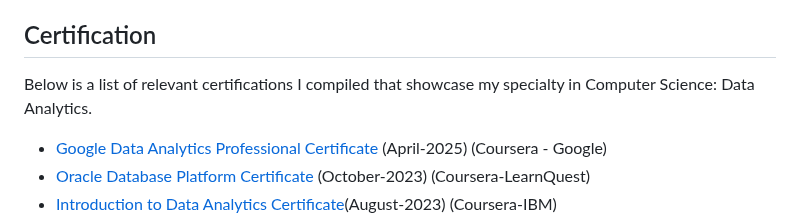
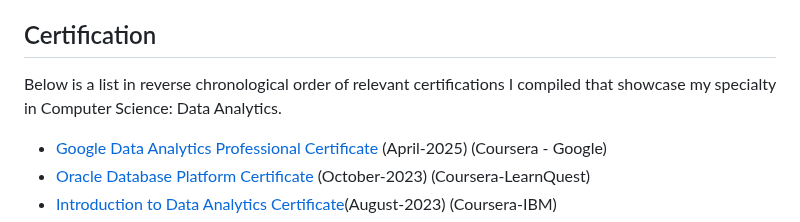
Before and after one commit to Aunestly/Aunestly.github.io, a Markdown page: README.md, the part around the change. Drawn GitHub-style.

```diff
--- a/README.md
+++ b/README.md
@@ -43,7 +43,7 @@ Clayton State University
 Bachelors of Computer Science, BS, Computer Science
 January 2024 - Present
 ## Certification
-Below is a list of  relevant certifications I compiled that showcase my specialty in Computer Science: Data Analytics.
+Below is a list in reverse chronological order of  relevant certifications I compiled that showcase my specialty in Computer Science: Data Analytics.
 - [Google Data Analytics Professional Certificate](https://www.coursera.org/account/accomplishments/specialization/certificate/OL09609MJUKL) (April-2025) (Coursera - Google)
 - [Oracle Database Platform Certificate](https://www.coursera.org/account/accomplishments/verify/89DNSW5BU3EH) (October-2023) (Coursera-LearnQuest)
 - [Introduction to Data Analytics Certificate](https://www.coursera.org/account/accomplishments/verify/O6N3MCVTLTR2)(August-2023) (Coursera-IBM)
```
